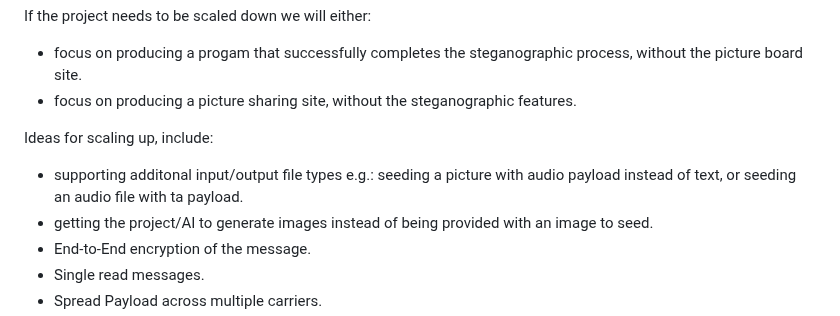
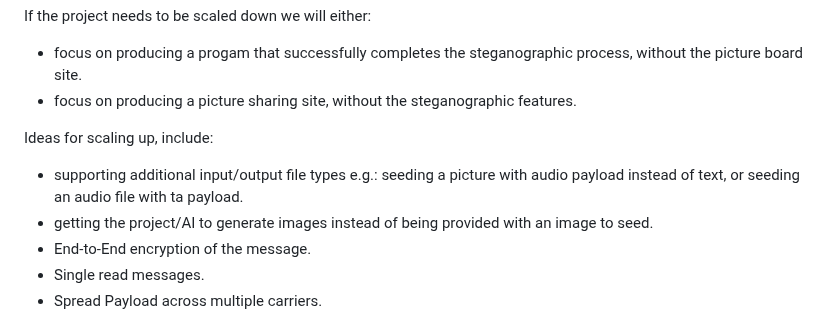
Before and after one commit to csci265-team/HiddenFrame, a Markdown page: proposal.md, the part around the change. Rendered like a GitHub page.

Commit message:
Update proposal.md
Co-authored-by: Amitoj Singh <amitojsingh366@stumail.viu.ca>

```diff
--- a/proposal.md
+++ b/proposal.md
@@ -56,7 +56,7 @@ If the project needs to be scaled down we will either:
 - focus on producing a picture sharing site, without the steganographic features.
 
 Ideas for scaling up, include:
--  supporting additonal input/output file types e.g.: seeding a picture with audio payload instead of text, or seeding an audio file with ta payload.
+-  supporting additional input/output file types e.g.: seeding a picture with audio payload instead of text, or seeding an audio file with ta payload.
 -  getting the project/AI to generate images instead of being provided with an image to seed.
 -  End-to-End encryption of the message.
 -  Single read messages.
```
